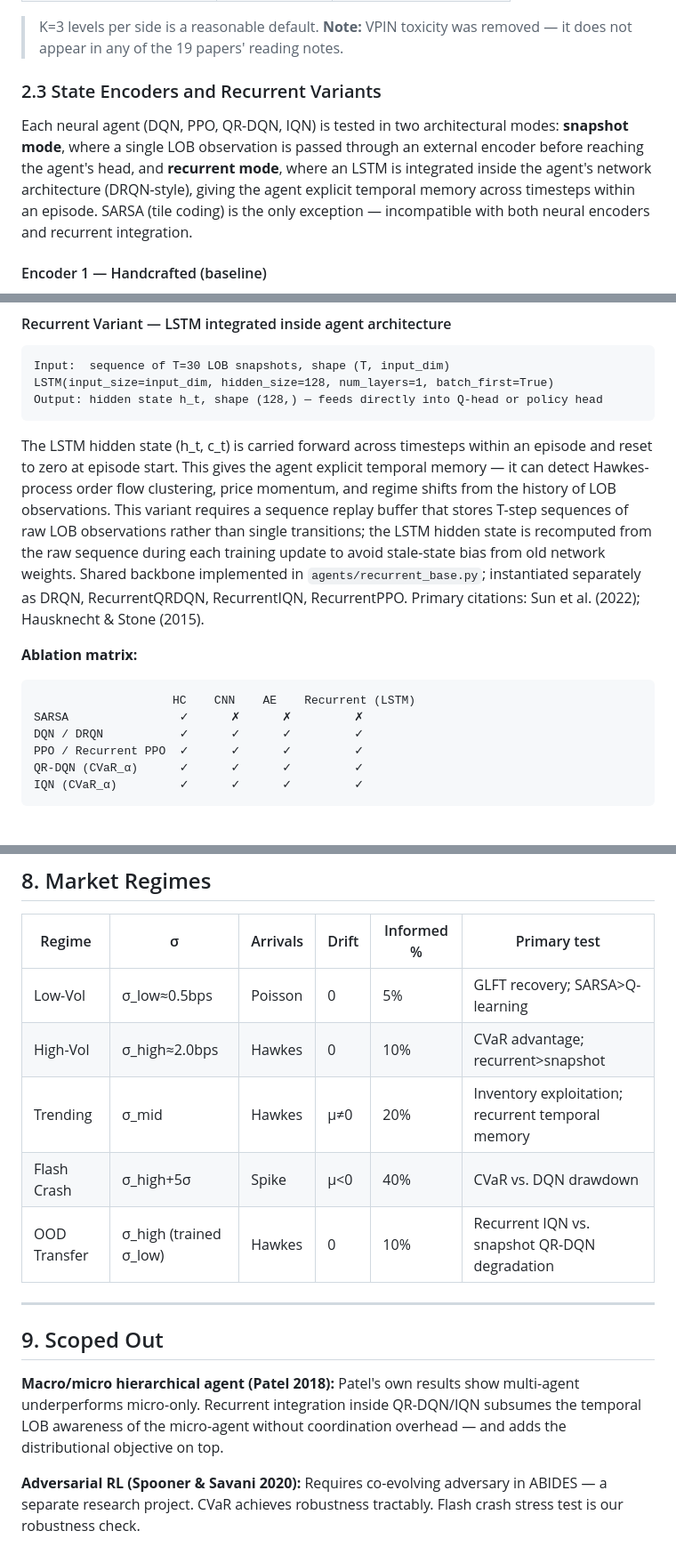
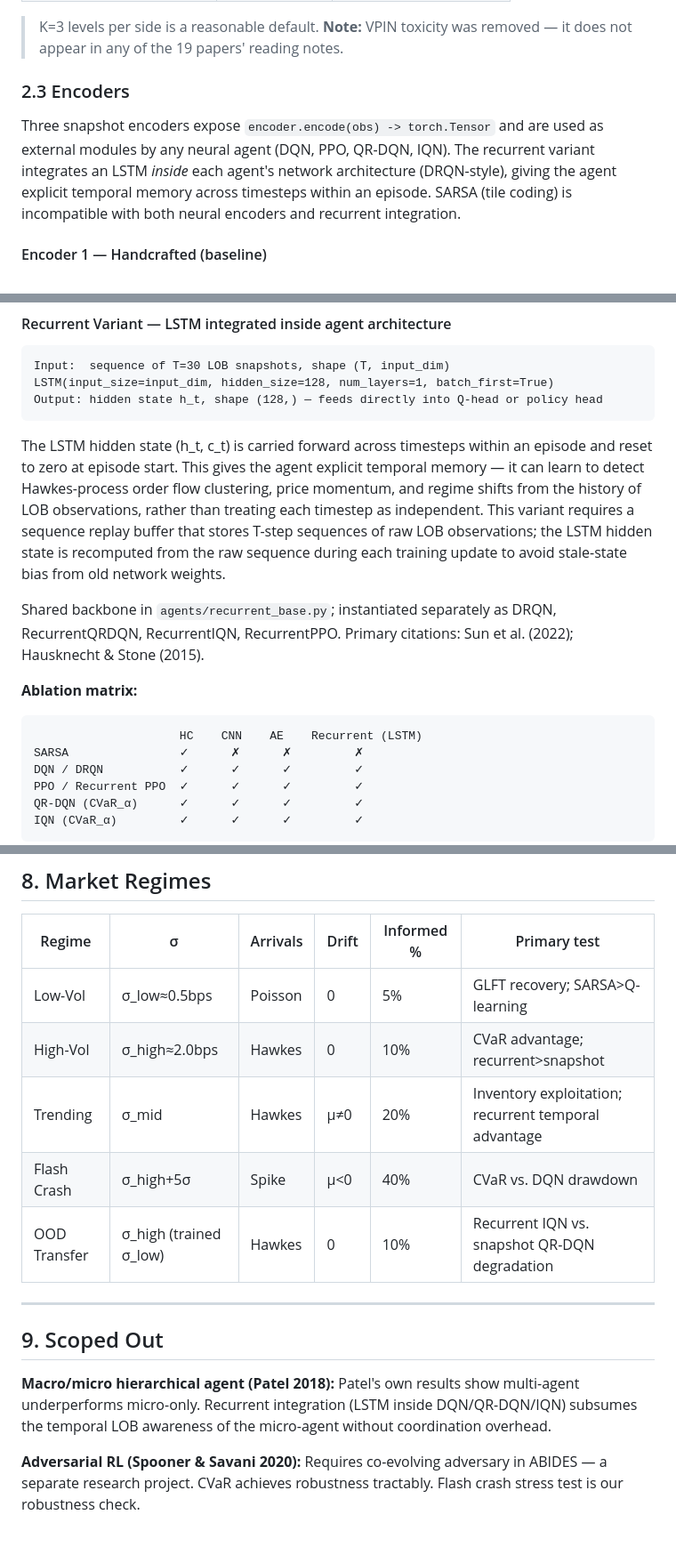
Before and after one commit to Lawrence2005/distrl-market-maker, a Markdown page: docs/mdp_formulation.md, 3 parts joined by grey strips. Shown at 89% size. GitHub-like rendering; blank space fills up the shorter version.

Commit message:
w01: updated LSTM setting

````diff
--- a/docs/mdp_formulation.md
+++ b/docs/mdp_formulation.md
@@ -45,9 +45,9 @@ Single source of truth for all MDP design decisions. Update this document first
 
 > K=3 levels per side is a reasonable default. **Note:** VPIN toxicity was removed — it does not appear in any of the 19 papers' reading notes.
 
-### 2.3 State Encoders and Recurrent Variants
+### 2.3 Encoders
 
-Each neural agent (DQN, PPO, QR-DQN, IQN) is tested in two architectural modes: **snapshot mode**, where a single LOB observation is passed through an external encoder before reaching the agent's head, and **recurrent mode**, where an LSTM is integrated inside the agent's network architecture (DRQN-style), giving the agent explicit temporal memory across timesteps within an episode. SARSA (tile coding) is the only exception — incompatible with both neural encoders and recurrent integration.
+Three snapshot encoders expose `encoder.encode(obs) -> torch.Tensor` and are used as external modules by any neural agent (DQN, PPO, QR-DQN, IQN). The recurrent variant integrates an LSTM *inside* each agent's network architecture (DRQN-style), giving the agent explicit temporal memory across timesteps within an episode. SARSA (tile coding) is incompatible with both neural encoders and recurrent integration.
 
 #### Encoder 1 — Handcrafted (baseline)
 - Identity transform on the feature vector above
@@ -74,11 +74,13 @@ Input:  sequence of T=30 LOB snapshots, shape (T, input_dim)
 LSTM(input_size=input_dim, hidden_size=128, num_layers=1, batch_first=True)
 Output: hidden state h_t, shape (128,) — feeds directly into Q-head or policy head
 ```
-The LSTM hidden state (h_t, c_t) is carried forward across timesteps within an episode and reset to zero at episode start. This gives the agent explicit temporal memory — it can detect Hawkes-process order flow clustering, price momentum, and regime shifts from the history of LOB observations. This variant requires a sequence replay buffer that stores T-step sequences of raw LOB observations rather than single transitions; the LSTM hidden state is recomputed from the raw sequence during each training update to avoid stale-state bias from old network weights. Shared backbone implemented in `agents/recurrent_base.py`; instantiated separately as DRQN, RecurrentQRDQN, RecurrentIQN, RecurrentPPO. Primary citations: Sun et al. (2022); Hausknecht & Stone (2015).
+The LSTM hidden state (h_t, c_t) is carried forward across timesteps within an episode and reset to zero at episode start. This gives the agent explicit temporal memory — it can learn to detect Hawkes-process order flow clustering, price momentum, and regime shifts from the history of LOB observations, rather than treating each timestep as independent. This variant requires a sequence replay buffer that stores T-step sequences of raw LOB observations; the LSTM hidden state is recomputed from the raw sequence during each training update to avoid stale-state bias from old network weights.
+
+Shared backbone in `agents/recurrent_base.py`; instantiated separately as DRQN, RecurrentQRDQN, RecurrentIQN, RecurrentPPO. Primary citations: Sun et al. (2022); Hausknecht & Stone (2015).
 
 **Ablation matrix:**
 ```
-                    HC    CNN    AE    Recurrent (LSTM)
+                     HC    CNN    AE    Recurrent (LSTM)
 SARSA                ✓      ✗      ✗         ✗
 DQN / DRQN           ✓      ✓      ✓         ✓
 PPO / Recurrent PPO  ✓      ✓      ✓         ✓
@@ -200,7 +202,7 @@ RL must beat GLFT to justify added complexity. Same benchmark as Gašperov & Kos
 |--------|---|----------|-------|------------|--------------|
 | Low-Vol | σ_low≈0.5bps | Poisson | 0 | 5% | GLFT recovery; SARSA>Q-learning |
 | High-Vol | σ_high≈2.0bps | Hawkes | 0 | 10% | CVaR advantage; recurrent>snapshot |
-| Trending | σ_mid | Hawkes | μ≠0 | 20% | Inventory exploitation; recurrent temporal memory |
+| Trending | σ_mid | Hawkes | μ≠0 | 20% | Inventory exploitation; recurrent temporal advantage |
 | Flash Crash | σ_high+5σ | Spike | μ<0 | 40% | CVaR vs. DQN drawdown |
 | OOD Transfer | σ_high (trained σ_low) | Hawkes | 0 | 10% | Recurrent IQN vs. snapshot QR-DQN degradation |
 
@@ -208,7 +210,7 @@ RL must beat GLFT to justify added complexity. Same benchmark as Gašperov & Kos
 
 ## 9. Scoped Out
 
-**Macro/micro hierarchical agent (Patel 2018):** Patel's own results show multi-agent underperforms micro-only. Recurrent integration inside QR-DQN/IQN subsumes the temporal LOB awareness of the micro-agent without coordination overhead — and adds the distributional objective on top.
+**Macro/micro hierarchical agent (Patel 2018):** Patel's own results show multi-agent underperforms micro-only. Recurrent integration (LSTM inside DQN/QR-DQN/IQN) subsumes the temporal LOB awareness of the micro-agent without coordination overhead.
 
 **Adversarial RL (Spooner & Savani 2020):** Requires co-evolving adversary in ABIDES — a separate research project. CVaR achieves robustness tractably. Flash crash stress test is our robustness check.
 
````
